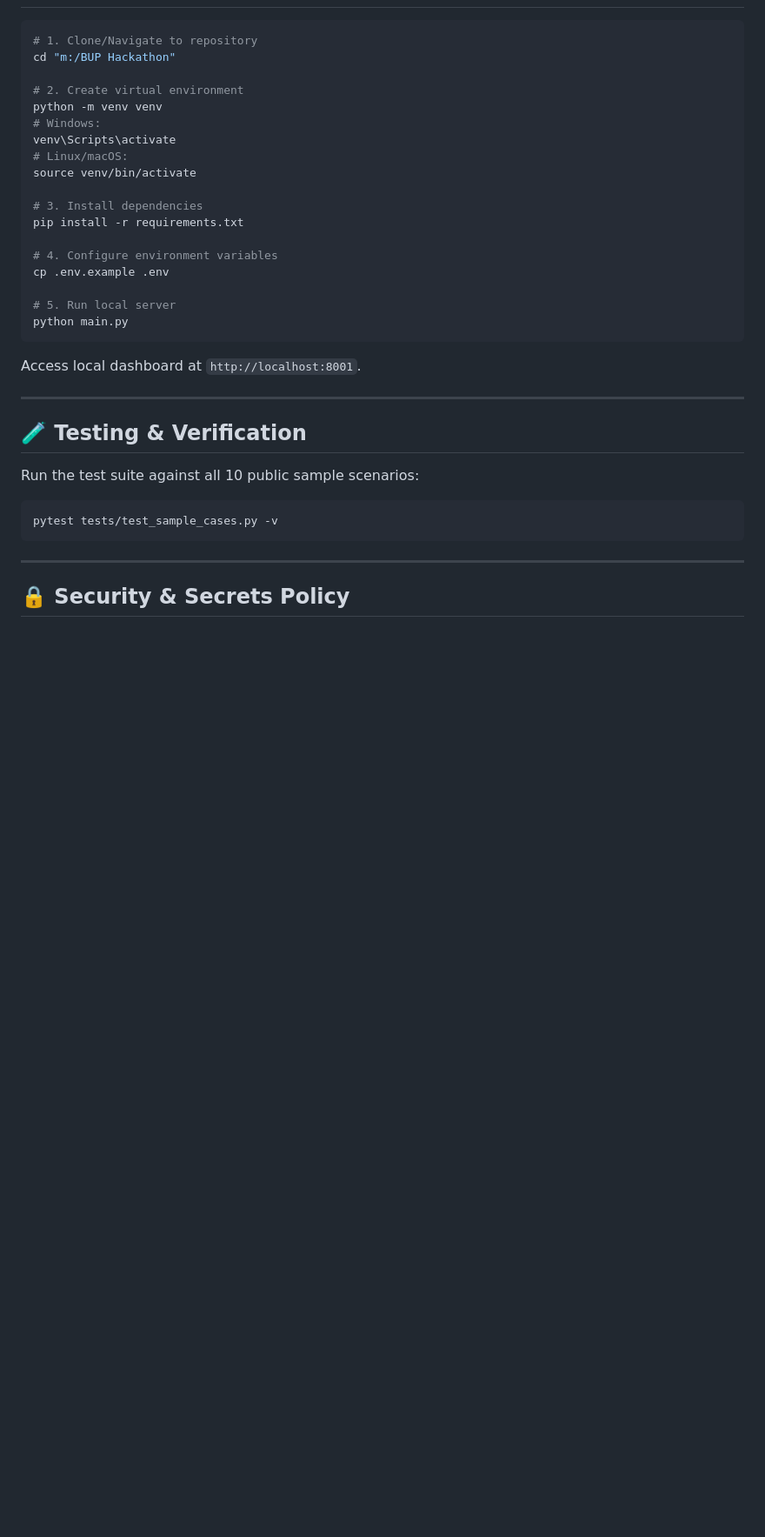
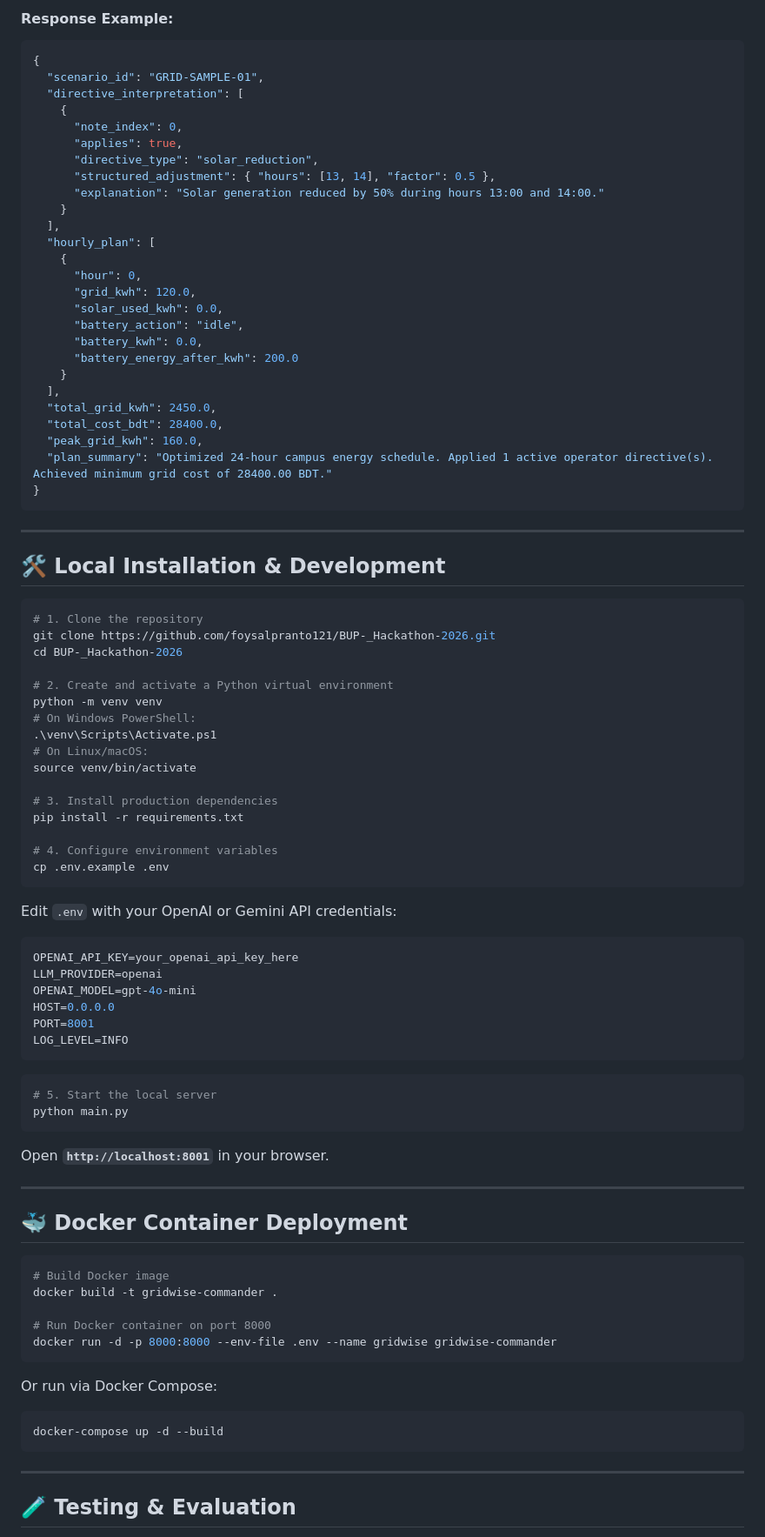
Before and after one commit to foysalpranto121/BUP-_Hackathon-2026, a Markdown page: README.md, the part around the change printed below. Shown: that part at 87% size. Drawn GitHub-style; blank space fills up the shorter version.

````diff
--- a/README.md
+++ b/README.md
@@ -64,36 +91,90 @@ vercel --prod
+#### Response Example:
+```json
+{
+  "scenario_id": "GRID-SAMPLE-01",
+  "directive_interpretation": [
+    {
+      "note_index": 0,
+      "applies": true,
+      "directive_type": "solar_reduction",
+      "structured_adjustment": { "hours": [13, 14], "factor": 0.5 },
+      "explanation": "Solar generation reduced by 50% during hours 13:00 and 14:00."
+    }
+  ],
+  "hourly_plan": [
+    {
+      "hour": 0,
+      "grid_kwh": 120.0,
+      "solar_used_kwh": 0.0,
+      "battery_action": "idle",
+      "battery_kwh": 0.0,
+      "battery_energy_after_kwh": 200.0
+    }
+  ],
+  "total_grid_kwh": 2450.0,
+  "total_cost_bdt": 28400.0,
+  "peak_grid_kwh": 160.0,
+  "plan_summary": "Optimized 24-hour campus energy schedule. Applied 1 active operator directive(s). Achieved minimum grid cost of 28400.00 BDT."
+}
+```
+
+---
+
+## 🛠️ Local Installation & Development
 
 ```bash
-# 1. Clone/Navigate to repository
-cd "m:/BUP Hackathon"
+# 1. Clone the repository
+git clone https://github.com/foysalpranto121/BUP-_Hackathon-2026.git
+cd BUP-_Hackathon-2026
 
-# 2. Create virtual environment
+# 2. Create and activate a Python virtual environment
 python -m venv venv
-# Windows:
-venv\Scripts\activate
-# Linux/macOS:
+# On Windows PowerShell:
+.\venv\Scripts\Activate.ps1
+# On Linux/macOS:
 source venv/bin/activate
 
-# 3. Install dependencies
+# 3. Install production dependencies
 pip install -r requirements.txt
 
 # 4. Configure environment variables
 cp .env.example .env
+```
 
-# 5. Run local server
+Edit `.env` with your OpenAI or Gemini API credentials:
+```env
+OPENAI_API_KEY=your_openai_api_key_here
+LLM_PROVIDER=openai
+OPENAI_MODEL=gpt-4o-mini
+HOST=0.0.0.0
+PORT=8001
+LOG_LEVEL=INFO
+```
+
+```bash
+# 5. Start the local server
 python main.py
 ```
-Access local dashboard at `http://localhost:8001`.
+Open **`http://localhost:8001`** in your browser.
 
 ---
 
-## 🧪 Testing & Verification
+## 🐳 Docker Container Deployment
 
-Run the test suite against all 10 public sample scenarios:
 ```bash
-pytest tests/test_sample_cases.py -v
+# Build Docker image
+docker build -t gridwise-commander .
+
+# Run Docker container on port 8000
+docker run -d -p 8000:8000 --env-file .env --name gridwise gridwise-commander
+```
+
+Or run via Docker Compose:
+```bash
+docker-compose up -d --build
 ```
 
 ---
 
-## 🔒 Security & Secrets Policy
+## 🧪 Testing & Evaluation
 
````
Also changed, not shown: other parts of README.md (+95 -51 lines), docs/architecture.png (added).
